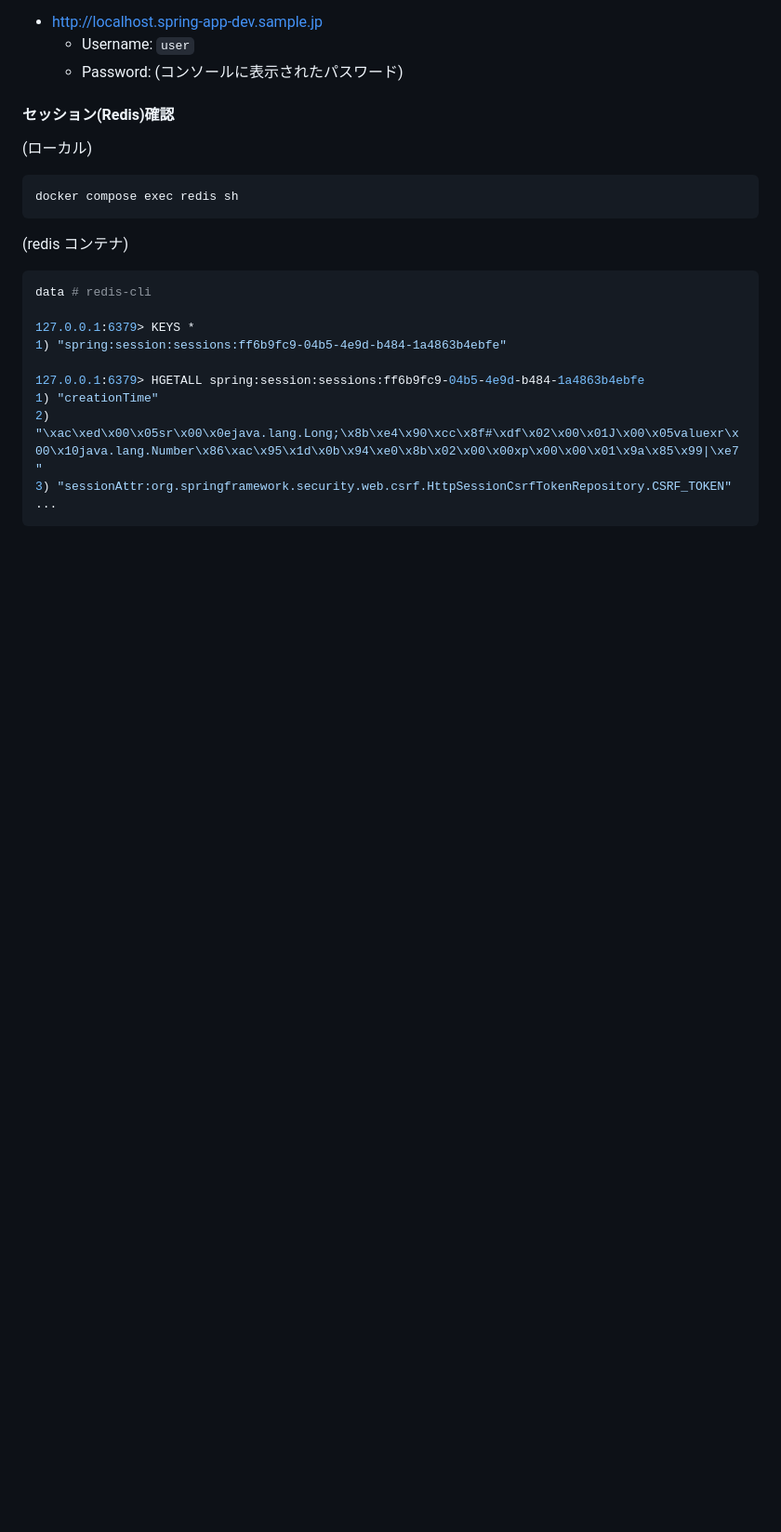
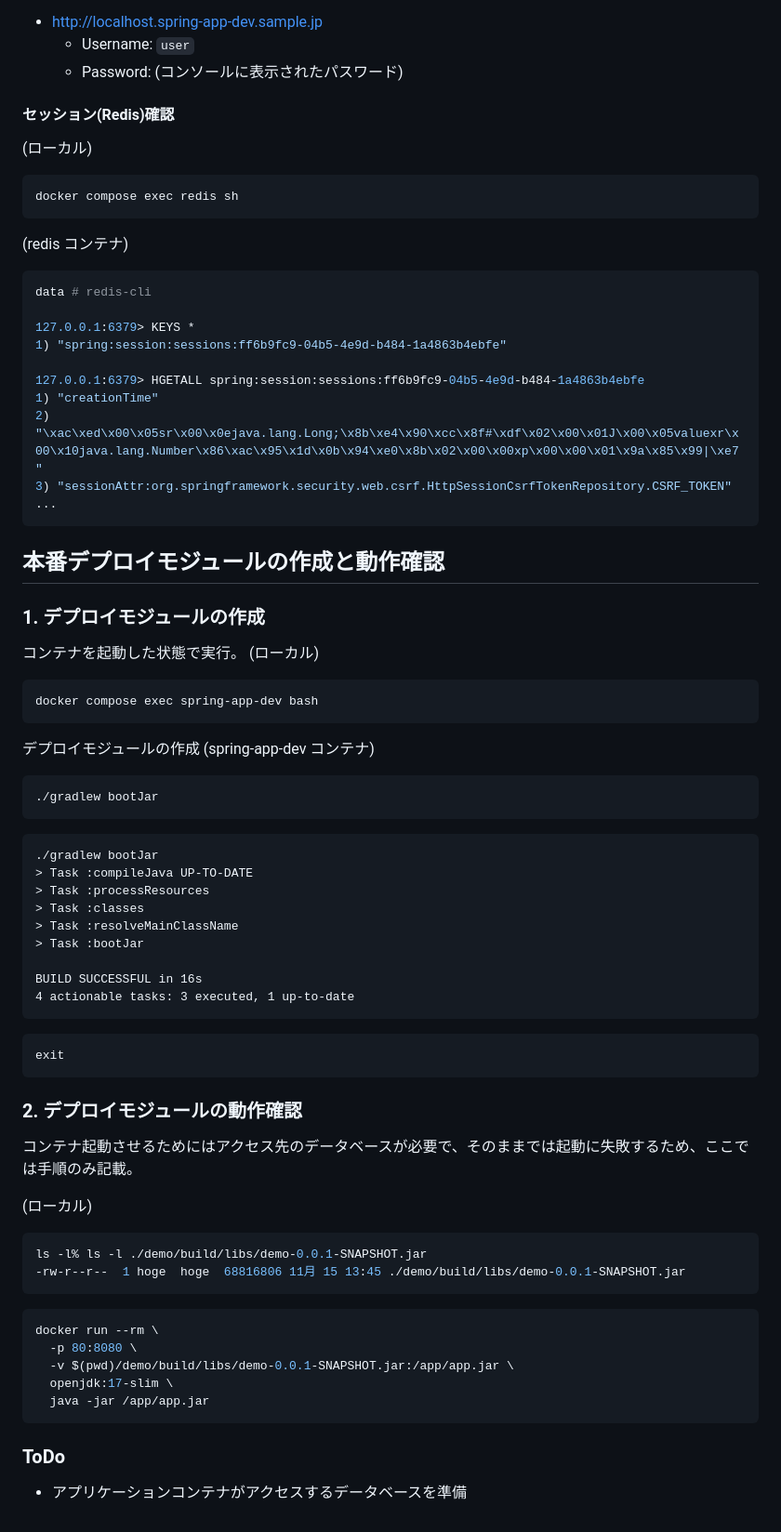
Before and after one commit to KawataniShinya/env-dev-spring, a Markdown page: README.md, the part around the change. Shown at 93% size. Rendered like a GitHub page; blank space fills up the shorter version.

Commit message:
Add deployment module creation and verification instructions to README

````diff
--- a/README.md
+++ b/README.md
@@ -310,3 +310,51 @@ data # redis-cli
 3) "sessionAttr:org.springframework.security.web.csrf.HttpSessionCsrfTokenRepository.CSRF_TOKEN"
 ...
 ```
+
+## 本番デプロイモジュールの作成と動作確認
+### 1. デプロイモジュールの作成
+コンテナを起動した状態で実行。
+(ローカル)
+```shell
+docker compose exec spring-app-dev bash
+```
+
+デプロイモジュールの作成
+(spring-app-dev コンテナ)
+```shell
+./gradlew bootJar
+```
+```
+./gradlew bootJar
+> Task :compileJava UP-TO-DATE
+> Task :processResources
+> Task :classes
+> Task :resolveMainClassName
+> Task :bootJar
+
+BUILD SUCCESSFUL in 16s
+4 actionable tasks: 3 executed, 1 up-to-date
+```
+```shell
+exit
+```
+
+### 2. デプロイモジュールの動作確認
+コンテナ起動させるためにはアクセス先のデータベースが必要で、そのままでは起動に失敗するため、ここでは手順のみ記載。
+
+(ローカル)
+```shell
+ls -l% ls -l ./demo/build/libs/demo-0.0.1-SNAPSHOT.jar
+-rw-r--r--  1 hoge  hoge  68816806 11月 15 13:45 ./demo/build/libs/demo-0.0.1-SNAPSHOT.jar
+```
+
+```shell
+docker run --rm \
+  -p 80:8080 \
+  -v $(pwd)/demo/build/libs/demo-0.0.1-SNAPSHOT.jar:/app/app.jar \
+  openjdk:17-slim \
+  java -jar /app/app.jar
+```
+
+### ToDo
+- アプリケーションコンテナがアクセスするデータベースを準備
````
